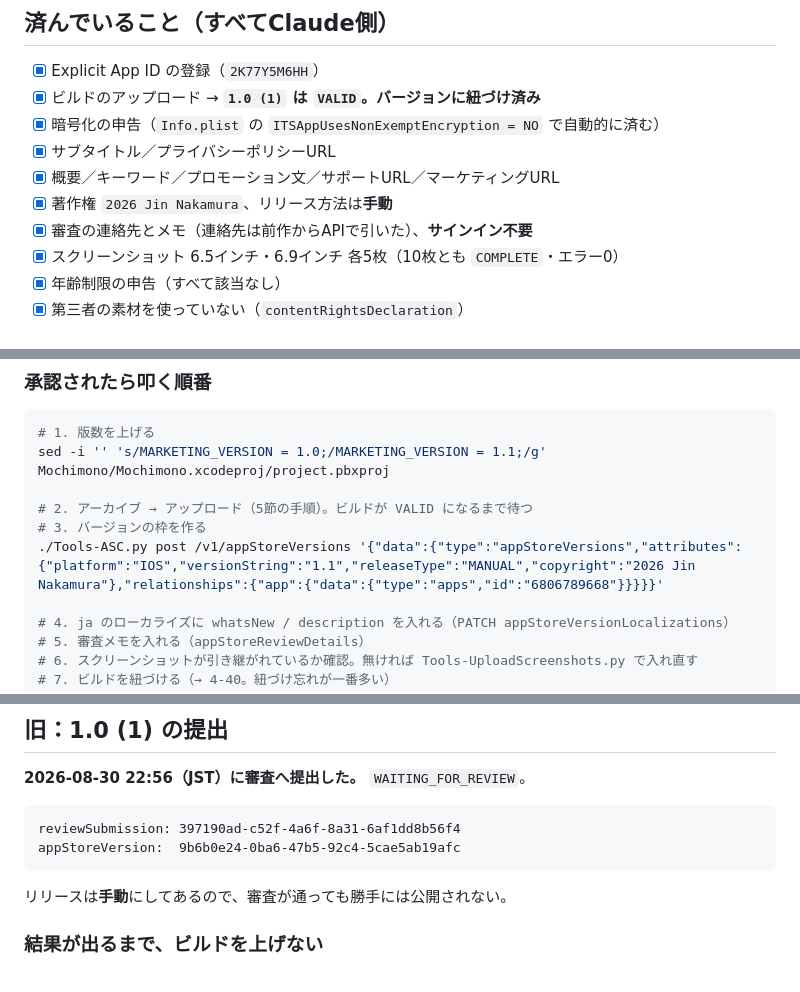
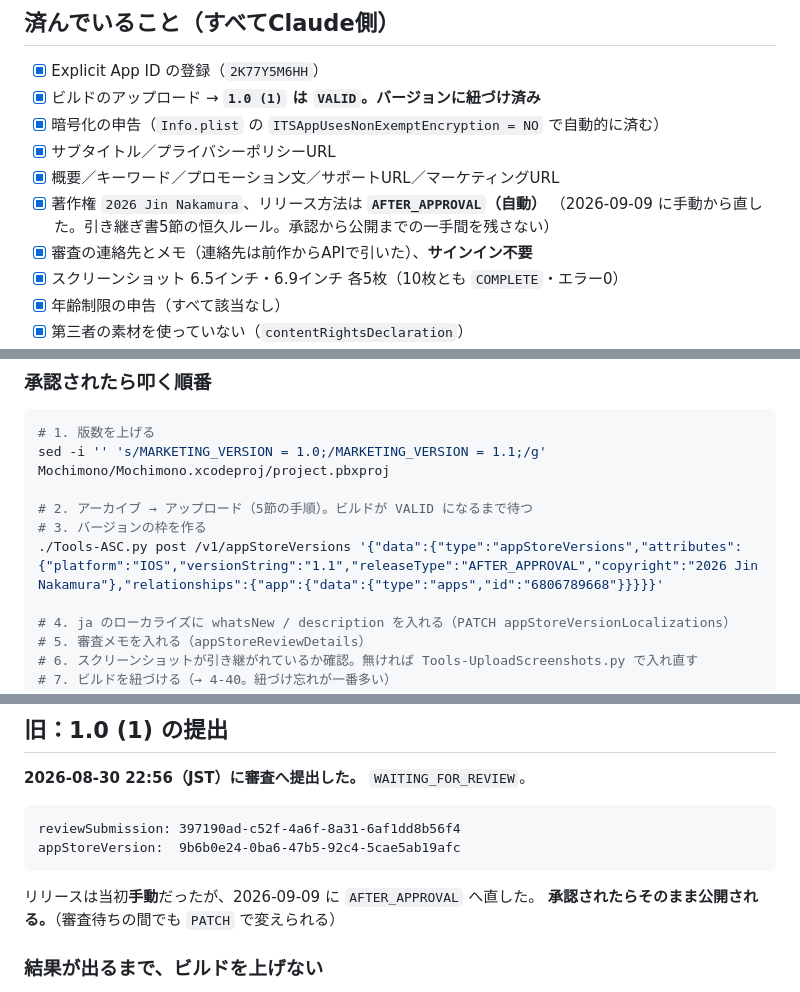
Before and after one commit to zzzjjj080/mochimono, a Markdown page: RELEASE-STEPS.md, 3 parts joined by grey strips. Rendered like a GitHub page.

Commit message:
リリース方法を自動（AFTER_APPROVAL）に直す
引き継ぎ書5節の恒久ルール（2026-09-08）に、リリース方法は自動を既定にすると
書いてあるのに、Tilecheck 1.0 は手動のままだった。審査待ちの間でも PATCH で
変えられるので直した。承認された瞬間に公開される。

手動のままだと「承認された → 本人が押す」の一手間が残る。ヘルスケア書き出し
1.1 は、これで承認から公開まで3日空いた。

1.1 を作るときのコマンドも AFTER_APPROVAL に直した。

Co-Authored-By: Claude Opus 5 <noreply@anthropic.com>

````diff
--- a/RELEASE-STEPS.md
+++ b/RELEASE-STEPS.md
@@ -13,7 +13,8 @@ App ID `6806789668` / バンドルID `com.zzzjjj080.Mochimono` / **いま `1.0 (
 - [x] 暗号化の申告（`Info.plist` の `ITSAppUsesNonExemptEncryption = NO` で自動的に済む）
 - [x] サブタイトル／プライバシーポリシーURL
 - [x] 概要／キーワード／プロモーション文／サポートURL／マーケティングURL
-- [x] 著作権 `2026 Jin Nakamura`、リリース方法は**手動**
+- [x] 著作権 `2026 Jin Nakamura`、リリース方法は **`AFTER_APPROVAL`（自動）**
+      （2026-09-09 に手動から直した。引き継ぎ書5節の恒久ルール。承認から公開までの一手間を残さない）
 - [x] 審査の連絡先とメモ（連絡先は前作からAPIで引いた）、**サインイン不要**
 - [x] スクリーンショット 6.5インチ・6.9インチ 各5枚（10枚とも `COMPLETE`・エラー0）
 - [x] 年齢制限の申告（すべて該当なし）
@@ -101,7 +102,7 @@ sed -i '' 's/MARKETING_VERSION = 1.0;/MARKETING_VERSION = 1.1;/g' Mochimono/Moch
 
 # 2. アーカイブ → アップロード（5節の手順）。ビルドが VALID になるまで待つ
 # 3. バージョンの枠を作る
-./Tools-ASC.py post /v1/appStoreVersions '{"data":{"type":"appStoreVersions","attributes":{"platform":"IOS","versionString":"1.1","releaseType":"MANUAL","copyright":"2026 Jin Nakamura"},"relationships":{"app":{"data":{"type":"apps","id":"6806789668"}}}}}'
+./Tools-ASC.py post /v1/appStoreVersions '{"data":{"type":"appStoreVersions","attributes":{"platform":"IOS","versionString":"1.1","releaseType":"AFTER_APPROVAL","copyright":"2026 Jin Nakamura"},"relationships":{"app":{"data":{"type":"apps","id":"6806789668"}}}}}'
 
 # 4. ja のローカライズに whatsNew / description を入れる（PATCH appStoreVersionLocalizations）
 # 5. 審査メモを入れる（appStoreReviewDetails）
@@ -122,7 +123,8 @@ reviewSubmission: 397190ad-c52f-4a6f-8a31-6af1dd8b56f4
 appStoreVersion:  9b6b0e24-0ba6-47b5-92c4-5cae5ab19afc
 ```
 
-リリースは**手動**にしてあるので、審査が通っても勝手には公開されない。
+リリースは当初**手動**だったが、2026-09-09 に `AFTER_APPROVAL` へ直した。
+**承認されたらそのまま公開される。**（審査待ちの間でも `PATCH` で変えられる）
 
 ### 結果が出るまで、ビルドを上げない
 
````
